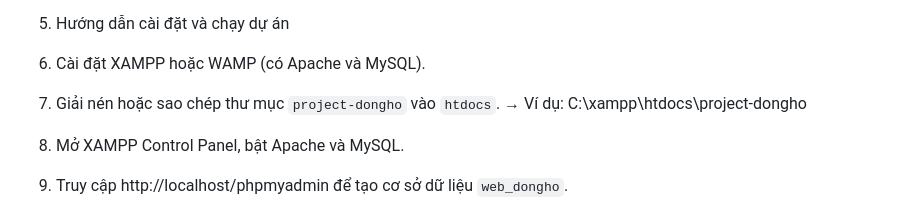
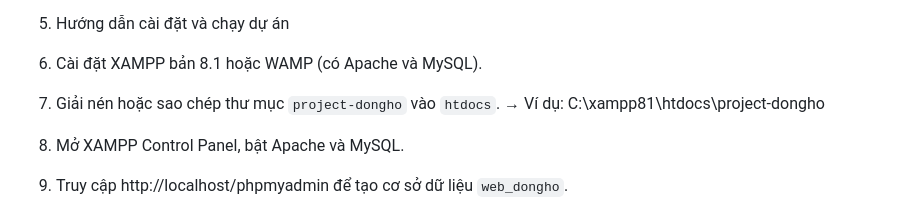
Before and after one commit to thanhvatli0311/web_dongho, a Markdown page: README.md, the part around the change. GitHub-like rendering.

```diff
--- a/README.md
+++ b/README.md
@@ -69,9 +69,9 @@ project-dongho/
 
 5. Hướng dẫn cài đặt và chạy dự án
 
-1. Cài đặt XAMPP hoặc WAMP (có Apache và MySQL).
+1. Cài đặt XAMPP bản 8.1 hoặc WAMP (có Apache và MySQL).
 2. Giải nén hoặc sao chép thư mục `project-dongho` vào `htdocs`.
-   → Ví dụ: C:\xampp\htdocs\project-dongho
+   → Ví dụ: C:\xampp81\htdocs\project-dongho
 3. Mở XAMPP Control Panel, bật Apache và MySQL.
 4. Truy cập http://localhost/phpmyadmin để tạo cơ sở dữ liệu `web_dongho`.
 5. Mở file `includes/config.php` và cấu hình:
```
